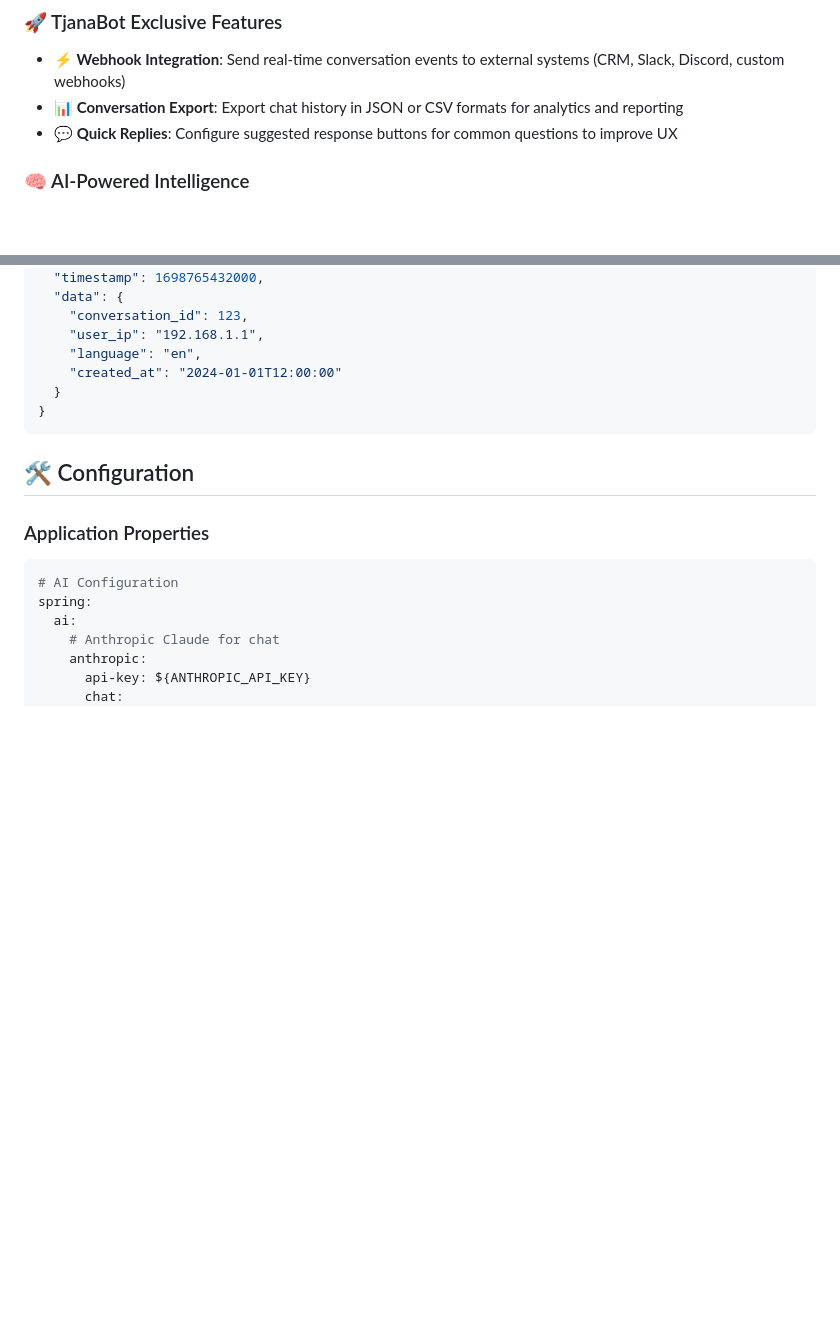
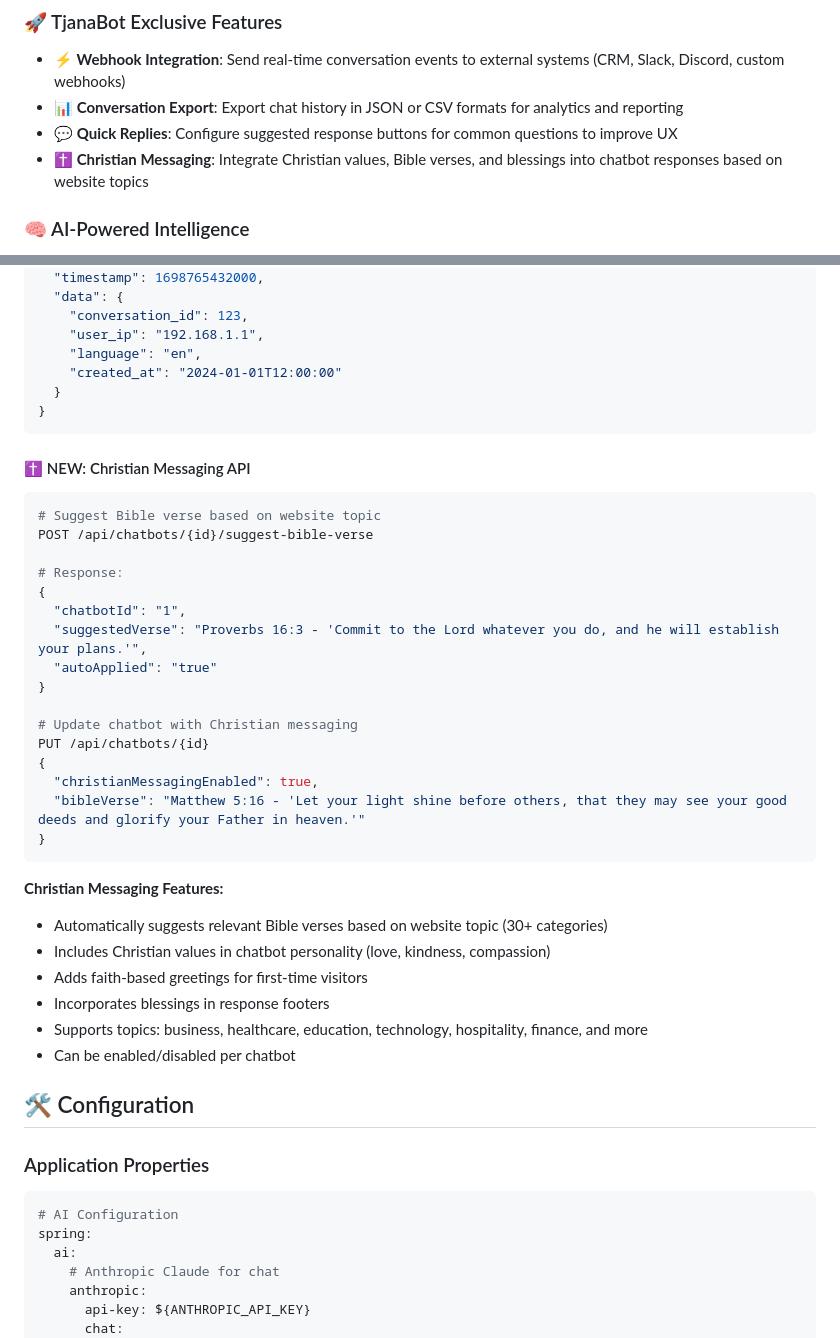
Before and after one commit to raimonvibe/chatbot-java-spring-ai, a Markdown page: README.md, 2 parts joined by grey strips. Drawn GitHub-style; blank space fills up the shorter version.

Commit message:
Update README with Christian messaging feature documentation
Added comprehensive documentation for the new Christian messaging feature:
- Feature highlight in exclusive features section
- API endpoint documentation with examples
- List of Christian messaging capabilities
- Bible verse suggestion workflow
- Topic categories supported

🤖 Generated with [Claude Code](https://claude.com/claude-code)

Co-Authored-By: Claude <noreply@anthropic.com>

````diff
--- a/README.md
+++ b/README.md
@@ -10,6 +10,7 @@ An open-source AI-powered chatbot platform built with Java Spring AI that analyz
 - **⚡ Webhook Integration**: Send real-time conversation events to external systems (CRM, Slack, Discord, custom webhooks)
 - **📊 Conversation Export**: Export chat history in JSON or CSV formats for analytics and reporting
 - **💬 Quick Replies**: Configure suggested response buttons for common questions to improve UX
+- **✝️ Christian Messaging**: Integrate Christian values, Bible verses, and blessings into chatbot responses based on website topics
 
 ### 🧠 AI-Powered Intelligence
 - **Automatic Website Analysis**: Crawls and analyzes website content to build knowledge base
@@ -195,6 +196,34 @@ PUT /api/chatbots/{id}
 }
 ```
 
+#### ✝️ NEW: Christian Messaging API
+```bash
+# Suggest Bible verse based on website topic
+POST /api/chatbots/{id}/suggest-bible-verse
+
+# Response:
+{
+  "chatbotId": "1",
+  "suggestedVerse": "Proverbs 16:3 - 'Commit to the Lord whatever you do, and he will establish your plans.'",
+  "autoApplied": "true"
+}
+
+# Update chatbot with Christian messaging
+PUT /api/chatbots/{id}
+{
+  "christianMessagingEnabled": true,
+  "bibleVerse": "Matthew 5:16 - 'Let your light shine before others, that they may see your good deeds and glorify your Father in heaven.'"
+}
+```
+
+**Christian Messaging Features:**
+- Automatically suggests relevant Bible verses based on website topic (30+ categories)
+- Includes Christian values in chatbot personality (love, kindness, compassion)
+- Adds faith-based greetings for first-time visitors
+- Incorporates blessings in response footers
+- Supports topics: business, healthcare, education, technology, hospitality, finance, and more
+- Can be enabled/disabled per chatbot
+
 ## 🛠️ Configuration
 
 ### Application Properties
````
